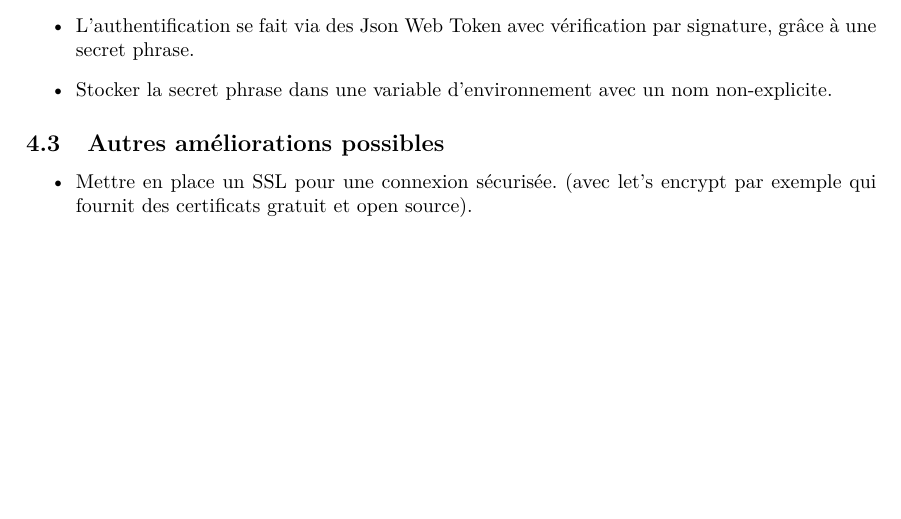
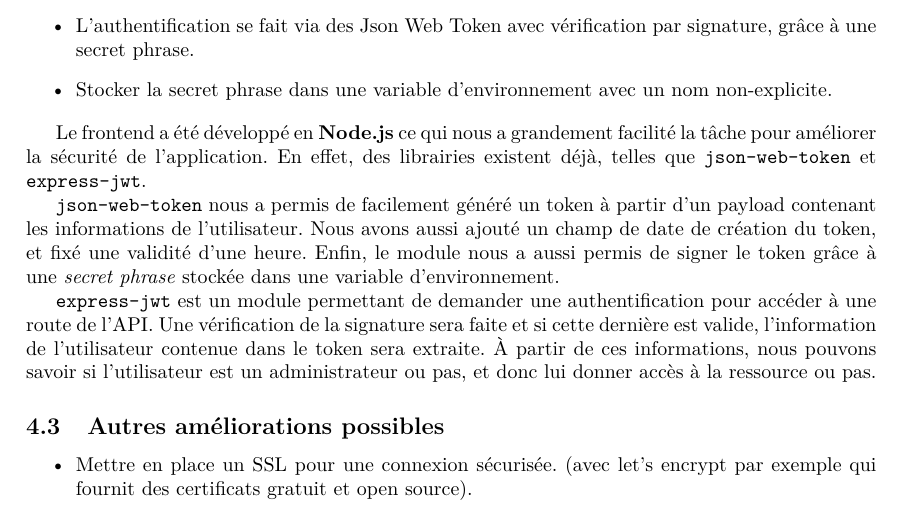
Before and after one commit to Gallouche/SLO_projet, a LaTeX document (rapport/SLO_projet.tex): part of page 5 of 5, cut so that both start at the same text, the shorter picture padded with empty space. Compiled offline with pdfLaTeX.

Commit message:
added spec

```diff
--- a/rapport/SLO_projet.tex
+++ b/rapport/SLO_projet.tex
@@ -232,6 +232,12 @@ Dans cette partie, nous allons détailler les mesures sécuritaires entreprises.
 \item Stocker la secret phrase dans une variable d'environnement avec un nom non-explicite.
 \end{itemize}
 
+Le frontend a été développé en \textbf{Node.js} ce qui nous a grandement facilité la tâche pour améliorer la sécurité de l'application. En effet, des librairies existent déjà, telles que \texttt{json-web-token} et \texttt{express-jwt}.
+
+\texttt{json-web-token} nous a permis de facilement généré un token à partir d'un payload contenant les informations de l'utilisateur. Nous avons aussi ajouté un champ de date de création du token, et fixé une validité d'une heure. Enfin, le module nous a aussi permis de signer le token grâce à une \textit{secret phrase} stockée dans une variable d'environnement.
+
+\texttt{express-jwt} est un module permettant de demander une authentification pour accéder à une route de l'API. Une vérification de la signature sera faite et si cette dernière est valide, l'information de l'utilisateur contenue dans le token sera extraite. À partir de ces informations, nous pouvons savoir si l'utilisateur est un administrateur ou pas, et donc lui donner accès à la ressource ou pas.
+
 \subsection{Autres améliorations possibles}
 \begin{itemize}
 \item Mettre en place un SSL pour une connexion sécurisée. (avec let's encrypt par exemple qui fournit des certificats gratuit et open source).
```
